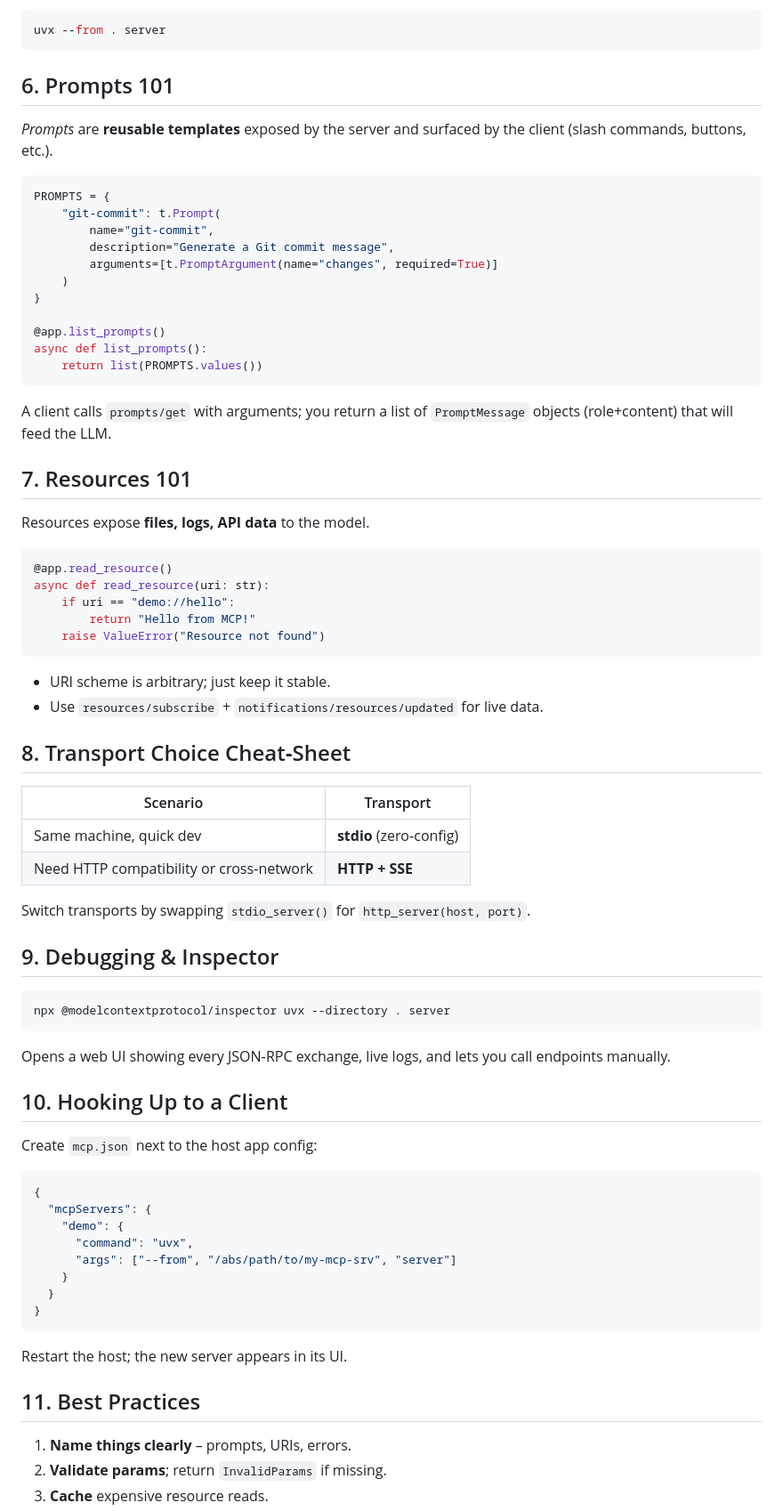
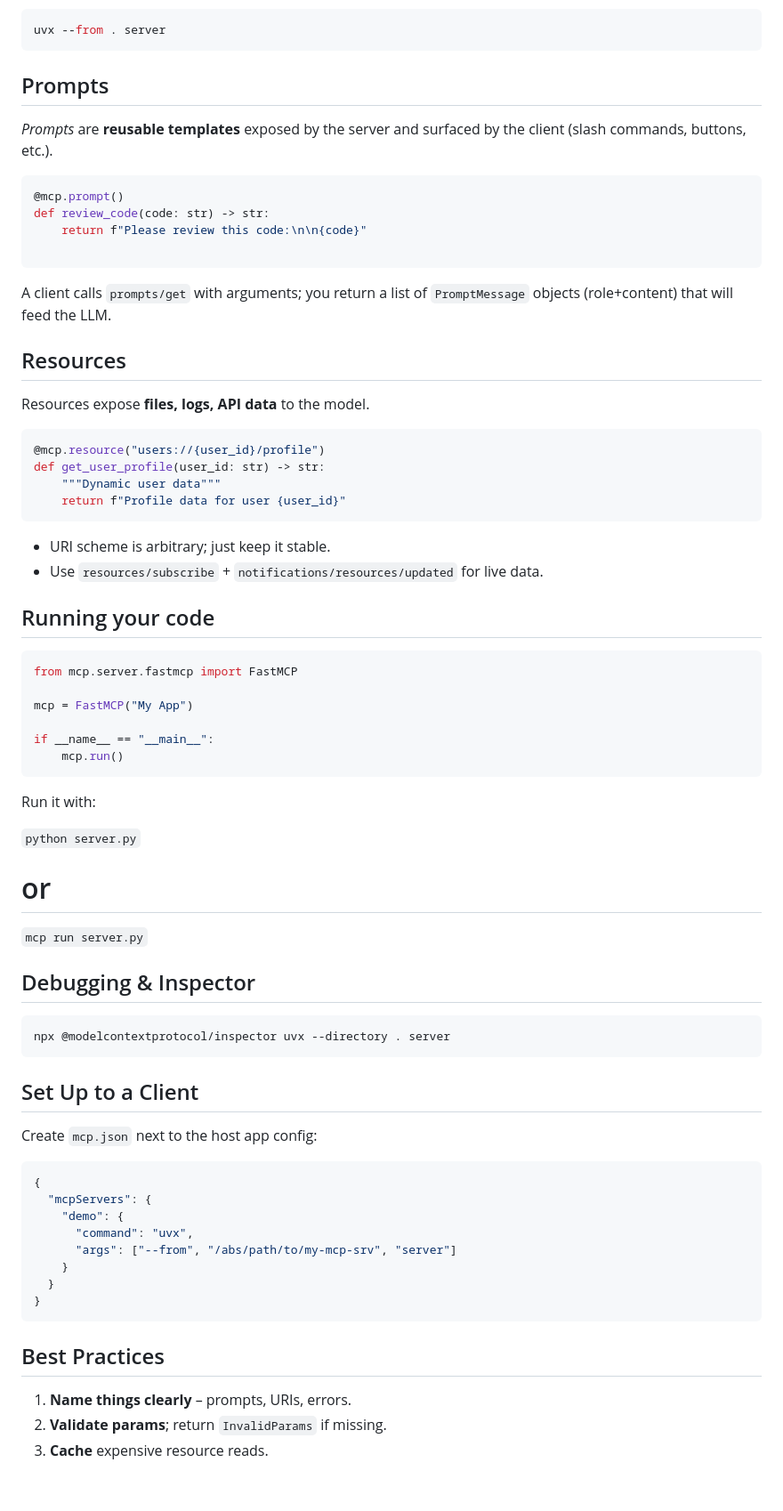
Before and after one commit to hyperskill/enlighter-content, a Markdown page: context_files/fastmcp_python_shorten.md, the part around the change printed below. Shown: that part at 89% size. Rendered like a GitHub page; blank space fills up the shorter version.

````diff
--- a/context_files/fastmcp_python_shorten.md
+++ b/context_files/fastmcp_python_shorten.md
@@ -105,59 +87,57 @@ Run it:
 uvx --from . server
 ```
 
-## 6. Prompts 101
+## Prompts
 
 *Prompts* are **reusable templates** exposed by the server and surfaced by the client (slash commands, buttons, etc.).
 
 ```python
-PROMPTS = {
-    "git‑commit": t.Prompt(
-        name="git‑commit",
-        description="Generate a Git commit message",
-        arguments=[t.PromptArgument(name="changes", required=True)]
-    )
-}
+@mcp.prompt()
+def review_code(code: str) -> str:
+    return f"Please review this code:\n\n{code}"
 
-@app.list_prompts()
-async def list_prompts():
-    return list(PROMPTS.values())
 ```
 
 A client calls `prompts/get` with arguments; you return a list of `PromptMessage` objects (role+content) that will feed the LLM.
 
-## 7. Resources 101
+## Resources
 
 Resources expose **files, logs, API data** to the model.
 
 ```python
-@app.read_resource()
-async def read_resource(uri: str):
-    if uri == "demo://hello":
-        return "Hello from MCP!"
-    raise ValueError("Resource not found")
+@mcp.resource("users://{user_id}/profile")
+def get_user_profile(user_id: str) -> str:
+    """Dynamic user data"""
+    return f"Profile data for user {user_id}"
 ```
 
 * URI scheme is arbitrary; just keep it stable.
 * Use `resources/subscribe` + `notifications/resources/updated` for live data.
 
-## 8. Transport Choice Cheat‑Sheet
+## Running your code
 
-| Scenario                                 | Transport               |
-| ---------------------------------------- | ----------------------- |
-| Same machine, quick dev                  | **stdio** (zero‑config) |
-| Need HTTP compatibility or cross‑network | **HTTP + SSE**          |
+```python
+from mcp.server.fastmcp import FastMCP
 
-Switch transports by swapping `stdio_server()` for `http_server(host, port)`.
+mcp = FastMCP("My App")
 
-## 9. Debugging & Inspector
+if __name__ == "__main__":
+    mcp.run()
+```
+
+Run it with:
+
+`python server.py`
+# or
+`mcp run server.py`
+
+## Debugging & Inspector
 
 ```bash
 npx @modelcontextprotocol/inspector uvx --directory . server
 ```
 
-Opens a web UI showing every JSON‑RPC exchange, live logs, and lets you call endpoints manually.
-
-## 10. Hooking Up to a Client
+## Set Up to a Client
 
 Create `mcp.json` next to the host app config:
 
@@ -172,9 +152,7 @@ Create `mcp.json` next to the host app config:
 }
 ```
 
-Restart the host; the new server appears in its UI.
-
-## 11. Best Practices
+## Best Practices
 
 1. **Name things clearly** – prompts, URIs, errors.
 2. **Validate params**; return `InvalidParams` if missing.
````
Also changed, not shown: other parts of context_files/fastmcp_python_shorten.md (+22 -46 lines).
